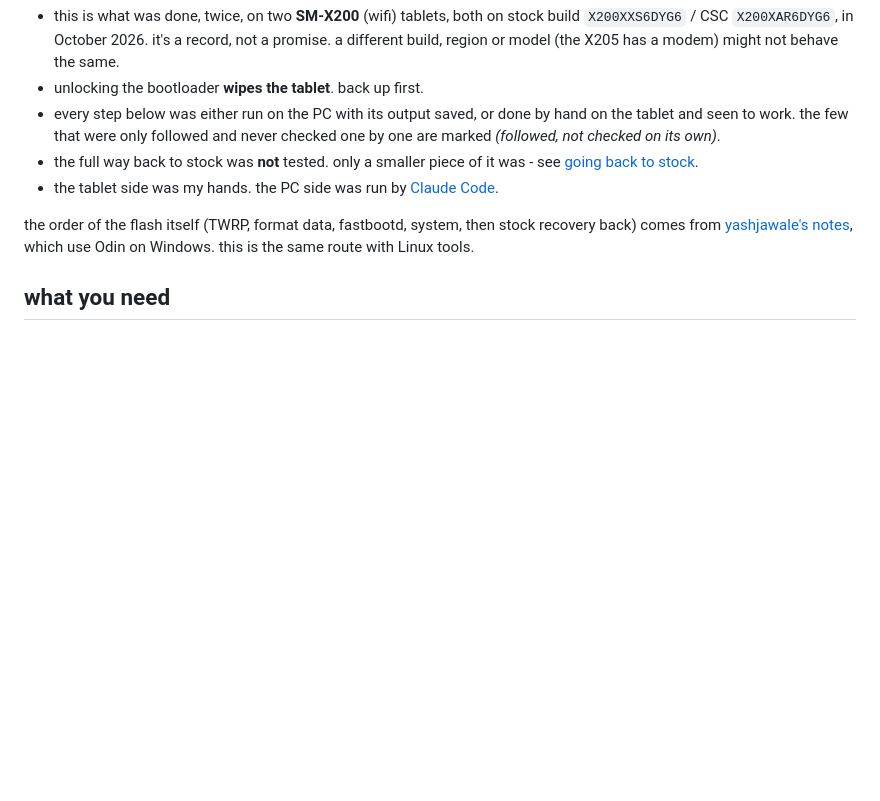
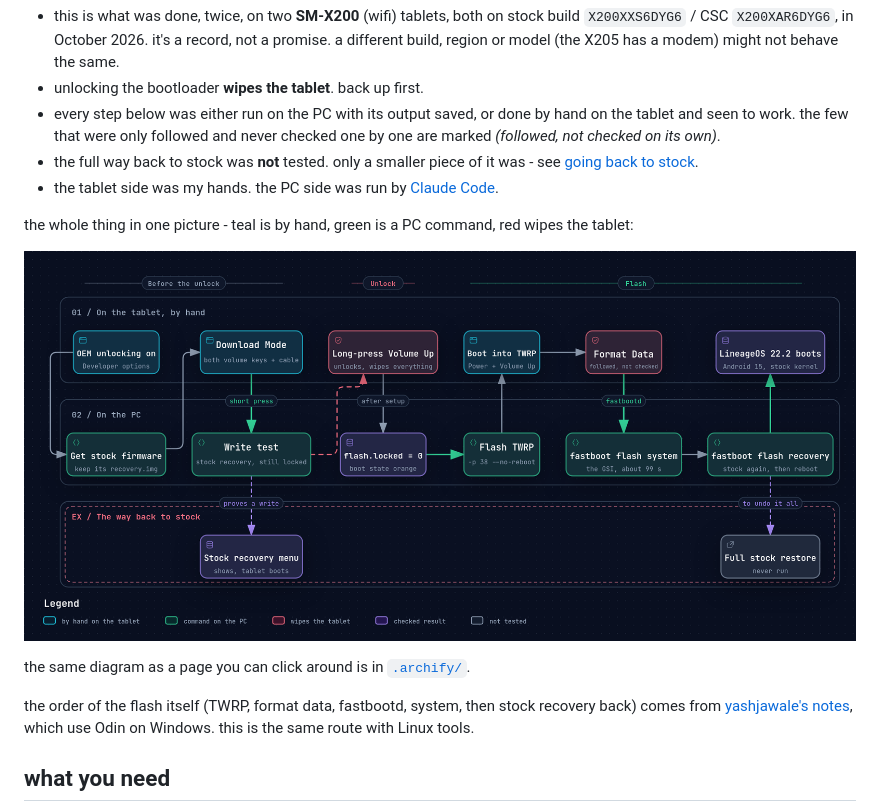
Before and after one commit to CassieFox23/tab-a8-firmware, a Markdown page: docs/lineageos-howto.md, the part around the change. Rendered like a GitHub page; pictures changed too: figures/flash-flow.png (added); blank space fills up the shorter version.

```diff
--- a/docs/lineageos-howto.md
+++ b/docs/lineageos-howto.md
@@ -9,6 +9,12 @@ how a [LineageOS](https://lineageos.org) GSI went onto two Galaxy Tab A8s from a
 - every step below was either run on the PC with its output saved, or done by hand on the tablet and seen to work. the few that were only followed and never checked one by one are marked *(followed, not checked on its own)*.
 - the full way back to stock was **not** tested. only a smaller piece of it was - see [going back to stock](#going-back-to-stock).
 - the tablet side was my hands. the PC side was run by [Claude Code](https://github.com/anthropics/claude-code).
+
+the whole thing in one picture - teal is by hand, green is a PC command, red wipes the tablet:
+
+![the flash as one flow in three lanes: by hand on the tablet (OEM unlocking, Download Mode, long-press Volume Up which wipes it, boot into TWRP, Format Data, LineageOS 22.2 boots), on the PC (get stock firmware, write test of the stock recovery while still locked, flash.locked reads 0, flash TWRP with -p 38 --no-reboot, fastboot flash system, fastboot flash recovery with the stock one), and the way back to stock (the stock recovery menu shows after the write test; a full stock restore was never run)](../figures/flash-flow.png)
+
+the same diagram as a page you can click around is in [`.archify/`](../.archify/workflow-tab-a8-flash-20261120-144800/tab-a8-flash.html).
 
 the order of the flash itself (TWRP, format data, fastbootd, system, then stock recovery back) comes from [yashjawale's notes](https://github.com/yashjawale/wiki/blob/main/docs/guides/flash-gsi-a8.md), which use Odin on Windows. this is the same route with Linux tools.
 
```
Also changed, not shown: README.md (+2 -2 lines), ROADMAP.md (+1 -1 lines), 2 other files.
